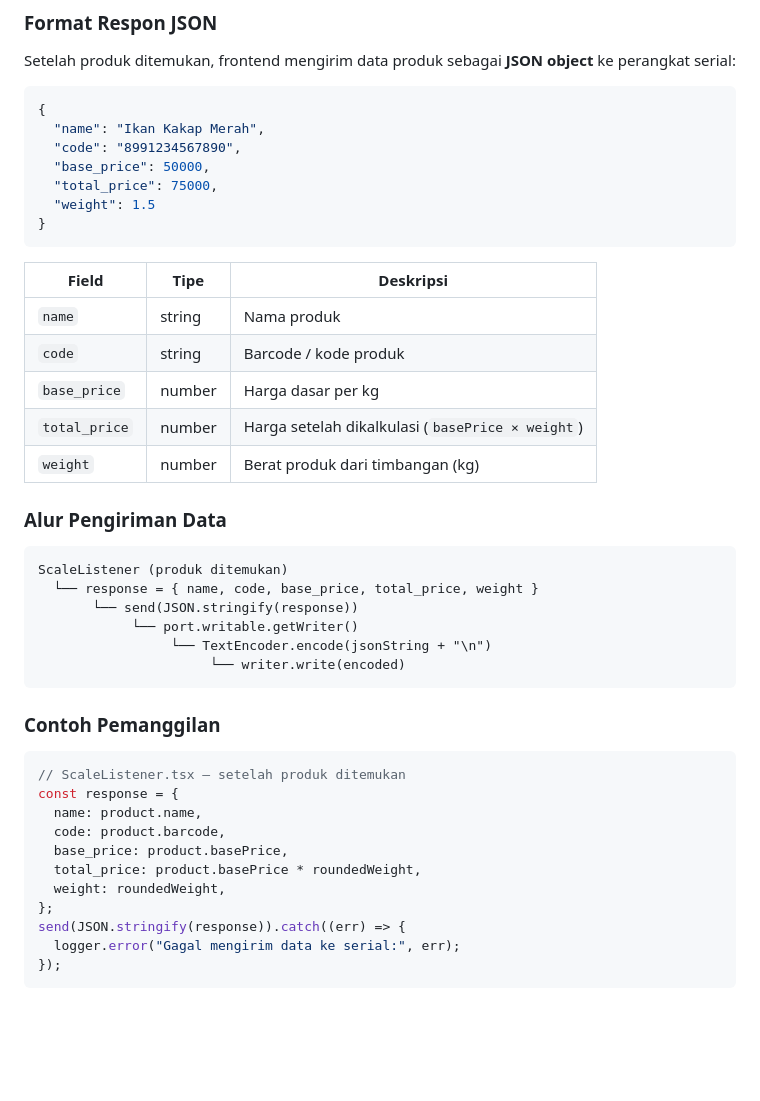
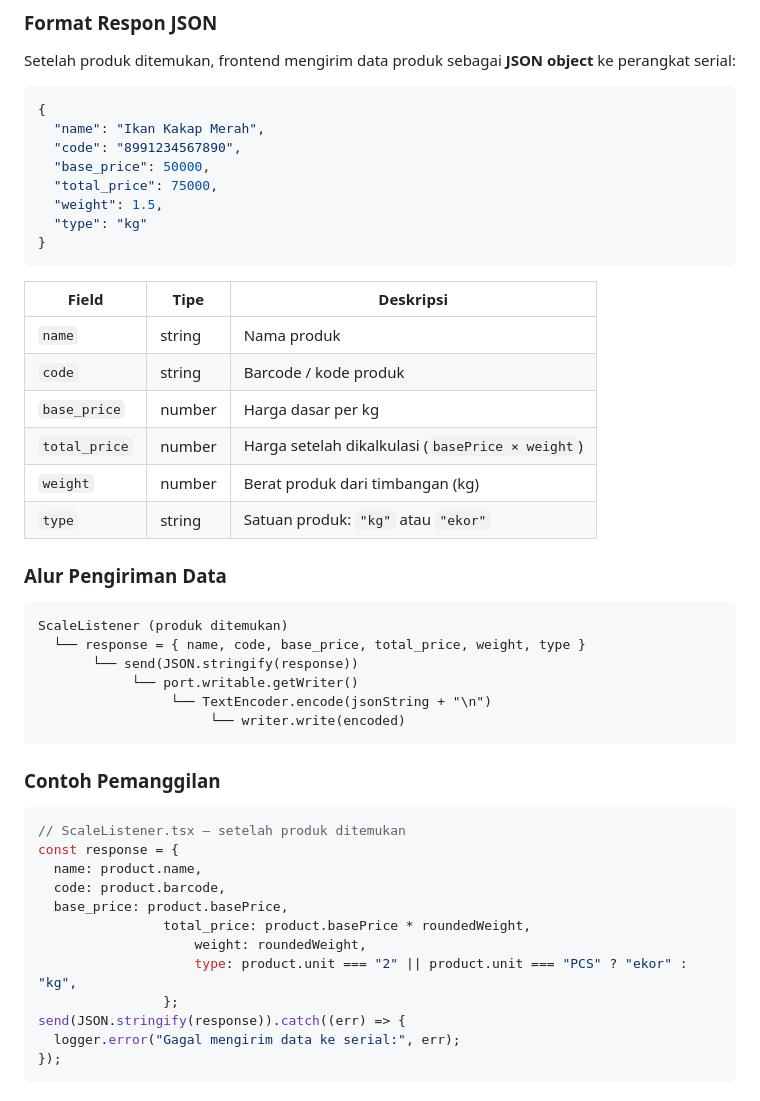
Before and after one commit to InYrDim/lofismart-fullstack, a Markdown page: APP_DOCUMENTATION/SERIAL_API_SPEC.md, the part around the change. GitHub-like rendering; blank space fills up the shorter version.

Commit message:
docs: update serial API spec with JSON response format, bidirectional communication, and utility refactor

````diff
--- a/APP_DOCUMENTATION/SERIAL_API_SPEC.md
+++ b/APP_DOCUMENTATION/SERIAL_API_SPEC.md
@@ -228,7 +228,8 @@ Setelah produk ditemukan, frontend mengirim data produk sebagai **JSON object**
   "code": "8991234567890",
   "base_price": 50000,
   "total_price": 75000,
-  "weight": 1.5
+  "weight": 1.5,
+  "type": "kg"
 }
 ```
 
@@ -239,12 +240,13 @@ Setelah produk ditemukan, frontend mengirim data produk sebagai **JSON object**
 | `base_price`   | number | Harga dasar per kg                           |
 | `total_price`  | number | Harga setelah dikalkulasi (`basePrice × weight`) |
 | `weight`       | number | Berat produk dari timbangan (kg)             |
+| `type`         | string | Satuan produk: `"kg"` atau `"ekor"`          |
 
 ### Alur Pengiriman Data
 
 ```
 ScaleListener (produk ditemukan)
-  └── response = { name, code, base_price, total_price, weight }
+  └── response = { name, code, base_price, total_price, weight, type }
        └── send(JSON.stringify(response))
             └── port.writable.getWriter()
                  └── TextEncoder.encode(jsonString + "\n")
@@ -259,9 +261,10 @@ const response = {
   name: product.name,
   code: product.barcode,
   base_price: product.basePrice,
-  total_price: product.basePrice * roundedWeight,
-  weight: roundedWeight,
-};
+				total_price: product.basePrice * roundedWeight,
+					weight: roundedWeight,
+					type: product.unit === "2" || product.unit === "PCS" ? "ekor" : "kg",
+				};
 send(JSON.stringify(response)).catch((err) => {
   logger.error("Gagal mengirim data ke serial:", err);
 });
````
